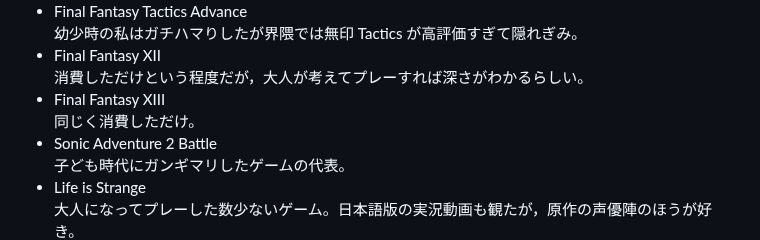
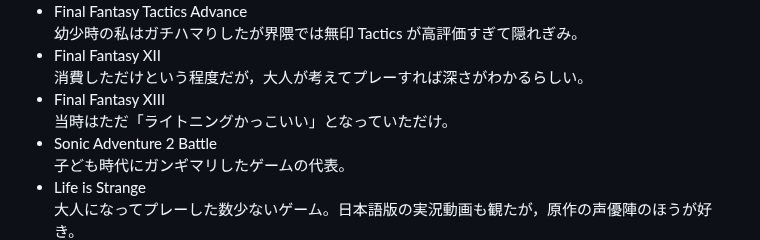
Before and after one commit to rintodo/rintodo.github.io, a Markdown page: hobbies.md, the part around the change. Drawn GitHub-style.

```diff
--- a/hobbies.md
+++ b/hobbies.md
@@ -47,7 +47,7 @@ publish: false
                 <li>Final Fantasy X</li>プロットが比較的明快で好き。
                 <li>Final Fantasy Tactics Advance</li>幼少時の私はガチハマりしたが界隈では無印 Tactics が高評価すぎて隠れぎみ。
                 <li>Final Fantasy XII</li>消費しただけという程度だが，大人が考えてプレーすれば深さがわかるらしい。
-                <li>Final Fantasy XIII</li>同じく消費しただけ。
+                <li>Final Fantasy XIII</li>当時はただ「ライトニングかっこいい」となっていただけ。
                 <li>Sonic Adventure 2 Battle</li>子ども時代にガンギマリしたゲームの代表。
                 <li>Life is Strange</li>大人になってプレーした数少ないゲーム。日本語版の実況動画も観たが，原作の声優陣のほうが好き。
             </ul>
```
